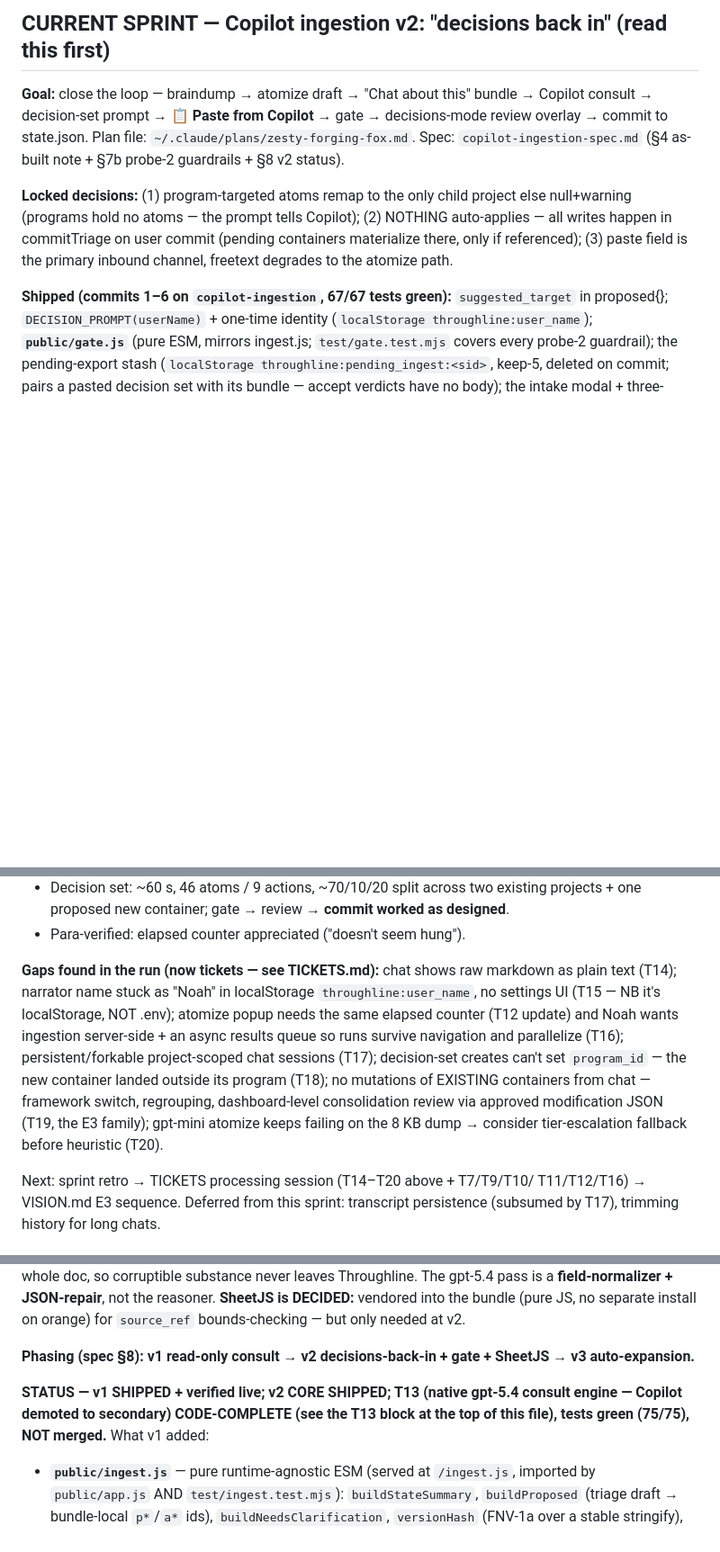
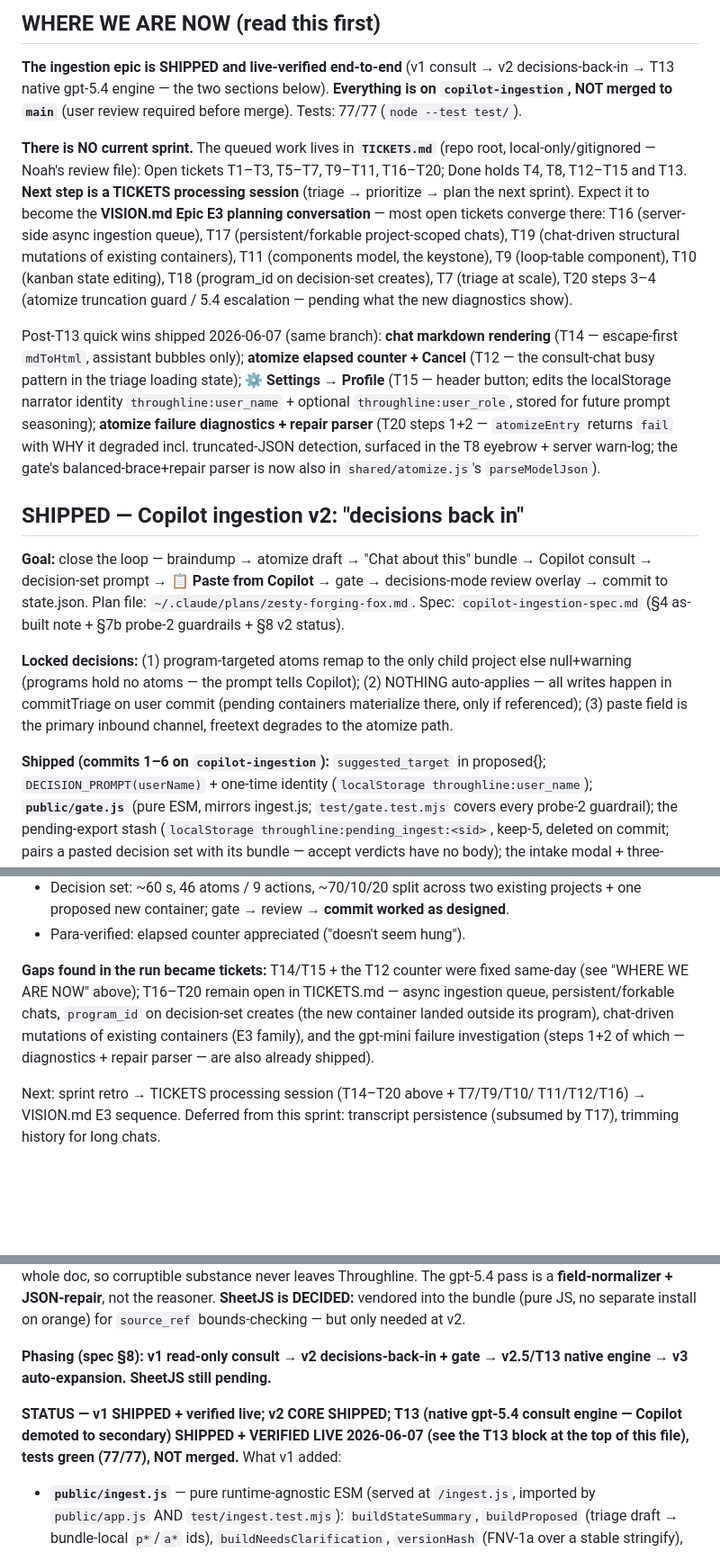
Before and after one commit to noahschmuckler/throughline, a Markdown page: CLAUDE.md, 3 parts joined by grey strips. Shown at 90% size. Drawn GitHub-style; blank space fills up the shorter version.

Commit message:
Docs current-state pass: "WHERE WE ARE NOW" block; epic marked shipped+verified everywhere
CLAUDE.md: snapshot date 2026-06-07; new top block — no current sprint,
queued work lives in TICKETS.md (T16-T20 + T7/T9/T10/T11 open), next step
is the processing session (likely the E3 planning conversation); v2 block
retitled SHIPPED; same-day quick wins (T12/T14/T15, T20 steps 1+2)
recorded; branch topology + status lines updated (77/77). Spec §8: v2.5
marked verified live with run results.

Co-Authored-By: Claude Opus 4.8 (1M context) <noreply@anthropic.com>

```diff
--- a/CLAUDE.md
+++ b/CLAUDE.md
@@ -10,5 +10,35 @@ Snapshot date: 2026-06-01.
 
-## CURRENT SPRINT — Copilot ingestion v2: "decisions back in" (read this first)
+## WHERE WE ARE NOW (read this first)
+
+**The ingestion epic is SHIPPED and live-verified end-to-end** (v1 consult →
+v2 decisions-back-in → T13 native gpt-5.4 engine — the two sections below).
+**Everything is on `copilot-ingestion`, NOT merged to `main`** (user review
+required before merge). Tests: 77/77 (`node --test test/`).
+
+**There is NO current sprint.** The queued work lives in **`TICKETS.md`**
+(repo root, local-only/gitignored — Noah's review file): Open tickets
+T1–T3, T5–T7, T9–T11, T16–T20; Done holds T4, T8, T12–T15 and T13. **Next
+step is a TICKETS processing session** (triage → prioritize → plan the next
+sprint). Expect it to become the **VISION.md Epic E3 planning conversation**
+— most open tickets converge there: T16 (server-side async ingestion queue),
+T17 (persistent/forkable project-scoped chats), T19 (chat-driven structural
+mutations of existing containers), T11 (components model, the keystone),
+T9 (loop-table component), T10 (kanban state editing), T18 (program_id on
+decision-set creates), T7 (triage at scale), T20 steps 3–4 (atomize
+truncation guard / 5.4 escalation — pending what the new diagnostics show).
+
+Post-T13 quick wins shipped 2026-06-07 (same branch): **chat markdown
+rendering** (T14 — escape-first `mdToHtml`, assistant bubbles only);
+**atomize elapsed counter + Cancel** (T12 — the consult-chat busy pattern in
+the triage loading state); **⚙ Settings → Profile** (T15 — header button;
+edits the localStorage narrator identity `throughline:user_name` + optional
+`throughline:user_role`, stored for future prompt seasoning); **atomize
+failure diagnostics + repair parser** (T20 steps 1+2 — `atomizeEntry` returns
+`fail` with WHY it degraded incl. truncated-JSON detection, surfaced in the
+T8 eyebrow + server warn-log; the gate's balanced-brace+repair parser is now
+also in `shared/atomize.js`'s `parseModelJson`).
+
+## SHIPPED — Copilot ingestion v2: "decisions back in"
 
 **Goal:** close the loop — braindump → atomize draft → "Chat about this" bundle
 → Copilot consult → decision-set prompt → **📋 Paste from Copilot** → gate →
@@ -22,7 +52,7 @@ project else null+warning (programs hold no atoms — the prompt tells Copilot);
 (pending containers materialize there, only if referenced); (3) paste field is
 the primary inbound channel, freetext degrades to the atomize path.
 
-**Shipped (commits 1–6 on `copilot-ingestion`, 67/67 tests green):**
+**Shipped (commits 1–6 on `copilot-ingestion`):**
 `suggested_target` in proposed{}; `DECISION_PROMPT(userName)` + one-time
 identity (`localStorage throughline:user_name`); **`public/gate.js`** (pure
 ESM, mirrors ingest.js; `test/gate.test.mjs` covers every probe-2 guardrail);
@@ -120,18 +150,13 @@ the decisions pipeline.** gpt-5.4 processed the real opioid-content braindump
   worked as designed**.
 - Para-verified: elapsed counter appreciated ("doesn't seem hung").
 
-**Gaps found in the run (now tickets — see TICKETS.md):** chat shows raw
-markdown as plain text (T14); narrator name stuck as "Noah" in localStorage
-`throughline:user_name`, no settings UI (T15 — NB it's localStorage, NOT
-.env); atomize popup needs the same elapsed counter (T12 update) and Noah
-wants ingestion server-side + an async results queue so runs survive
-navigation and parallelize (T16); persistent/forkable project-scoped chat
-sessions (T17); decision-set creates can't set `program_id` — the new
-container landed outside its program (T18); no mutations of EXISTING
-containers from chat — framework switch, regrouping, dashboard-level
-consolidation review via approved modification JSON (T19, the E3 family);
-gpt-mini atomize keeps failing on the 8 KB dump → consider tier-escalation
-fallback before heuristic (T20).
+**Gaps found in the run became tickets:** T14/T15 + the T12 counter were
+fixed same-day (see "WHERE WE ARE NOW" above); T16–T20 remain open in
+TICKETS.md — async ingestion queue, persistent/forkable chats, `program_id`
+on decision-set creates (the new container landed outside its program),
+chat-driven mutations of existing containers (E3 family), and the gpt-mini
+failure investigation (steps 1+2 of which — diagnostics + repair parser —
+are also already shipped).
 
 Next: sprint retro → TICKETS processing session (T14–T20 above + T7/T9/T10/
 T11/T12/T16) → VISION.md E3 sequence. Deferred from this sprint: transcript
@@ -419,12 +448,13 @@ is a **field-normalizer + JSON-repair**, not the reasoner. **SheetJS is DECIDED:
 vendored into the bundle (pure JS, no separate install on orange) for `source_ref`
 bounds-checking — but only needed at v2.
 
-**Phasing (spec §8): v1 read-only consult → v2 decisions-back-in + gate + SheetJS →
-v3 auto-expansion.**
+**Phasing (spec §8): v1 read-only consult → v2 decisions-back-in + gate →
+v2.5/T13 native engine → v3 auto-expansion. SheetJS still pending.**
 
 **STATUS — v1 SHIPPED + verified live; v2 CORE SHIPPED; T13 (native gpt-5.4
-consult engine — Copilot demoted to secondary) CODE-COMPLETE (see the T13
-block at the top of this file), tests green (75/75), NOT merged.** What v1 added:
+consult engine — Copilot demoted to secondary) SHIPPED + VERIFIED LIVE
+2026-06-07 (see the T13 block at the top of this file), tests green (77/77),
+NOT merged.** What v1 added:
 - **`public/ingest.js`** — pure runtime-agnostic ESM (served at `/ingest.js`,
   imported by `public/app.js` AND `test/ingest.test.mjs`): `buildStateSummary`,
   `buildProposed` (triage draft → bundle-local `p*`/`a*` ids), `buildNeedsClarification`,
```
Also changed, not shown: other parts of CLAUDE.md (+8 -4 lines), copilot-ingestion-spec.md (+8 -4 lines).
